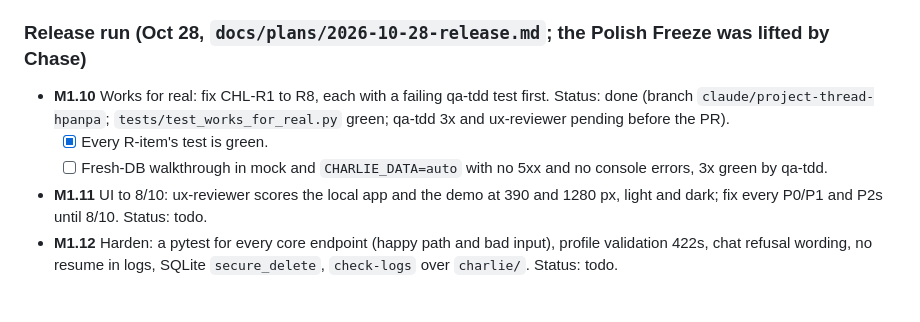
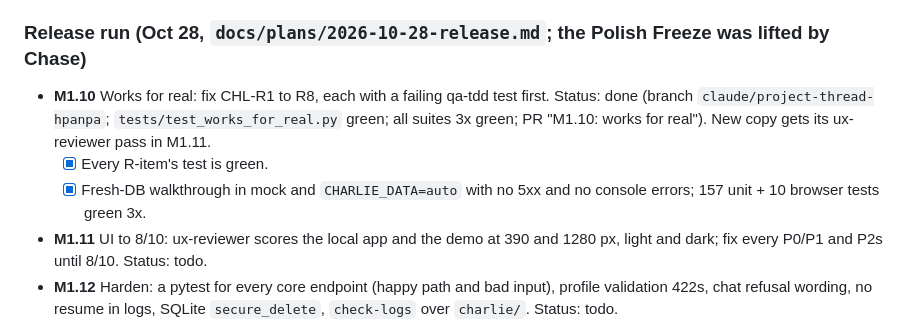
Before and after one commit to holroydchase-afk/charlie, a Markdown page: PLAN.md, the part around the change. Rendered like a GitHub page; blank space fills up the shorter version.

Commit message:
M1.10: record the 3x green run in PLAN
Co-Authored-By: Claude Opus 5.5 <noreply@anthropic.com>
Claude-Session: https://claude.ai/code/session_01MKPp6RSF7qxQRVa9MTiSPg

```diff
--- a/PLAN.md
+++ b/PLAN.md
@@ -62,9 +62,9 @@ Done means the recruiter-ready bar in pm-tools `docs/ONBOARDING.md` section 5 is
 
 ### Release run (Oct 28, `docs/plans/2026-10-28-release.md`; the Polish Freeze was lifted by Chase)
 
-- **M1.10** Works for real: fix CHL-R1 to R8, each with a failing qa-tdd test first. Status: done (branch `claude/project-thread-hpanpa`; `tests/test_works_for_real.py` green; qa-tdd 3x and ux-reviewer pending before the PR).
+- **M1.10** Works for real: fix CHL-R1 to R8, each with a failing qa-tdd test first. Status: done (branch `claude/project-thread-hpanpa`; `tests/test_works_for_real.py` green; all suites 3x green; PR "M1.10: works for real"). New copy gets its ux-reviewer pass in M1.11.
   - [x] Every R-item's test is green.
-  - [ ] Fresh-DB walkthrough in mock and `CHARLIE_DATA=auto` with no 5xx and no console errors, 3x green by qa-tdd.
+  - [x] Fresh-DB walkthrough in mock and `CHARLIE_DATA=auto` with no 5xx and no console errors; 157 unit + 10 browser tests green 3x.
 - **M1.11** UI to 8/10: ux-reviewer scores the local app and the demo at 390 and 1280 px, light and dark; fix every P0/P1 and P2s until 8/10. Status: todo.
 - **M1.12** Harden: a pytest for every core endpoint (happy path and bad input), profile validation 422s, chat refusal wording, no resume in logs, SQLite `secure_delete`, `check-logs` over `charlie/`. Status: todo.
 - **M1.13** Enhancements: A, idea track record vs SPY; B, exit-plan alerts on paper positions. Status: todo.
```
